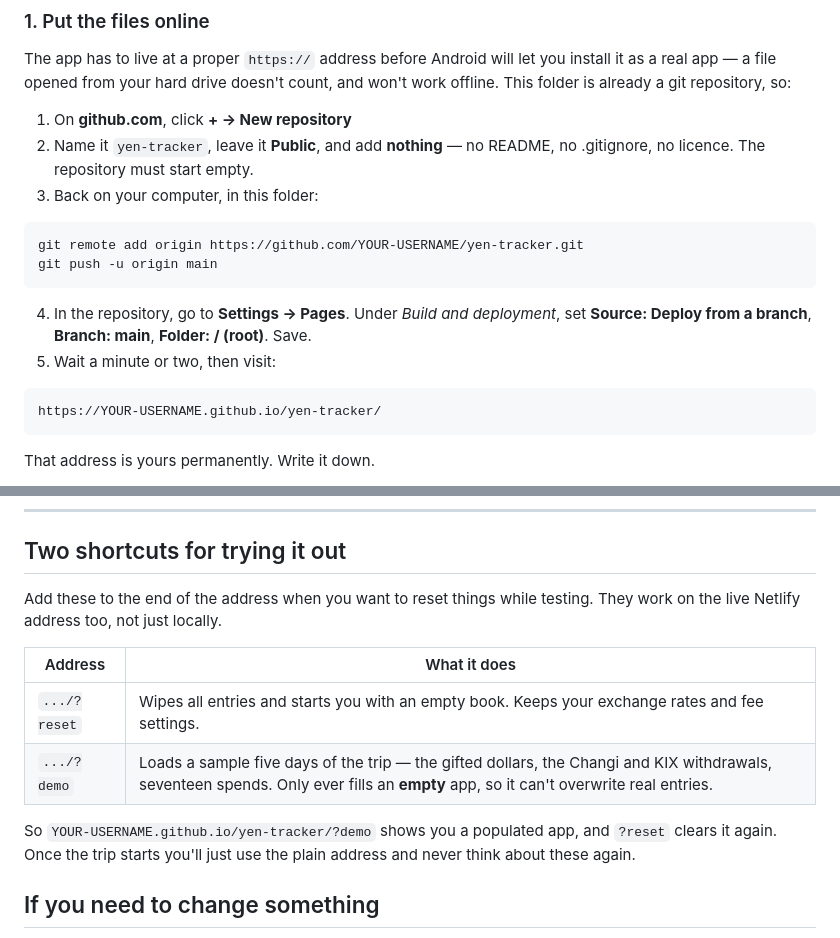
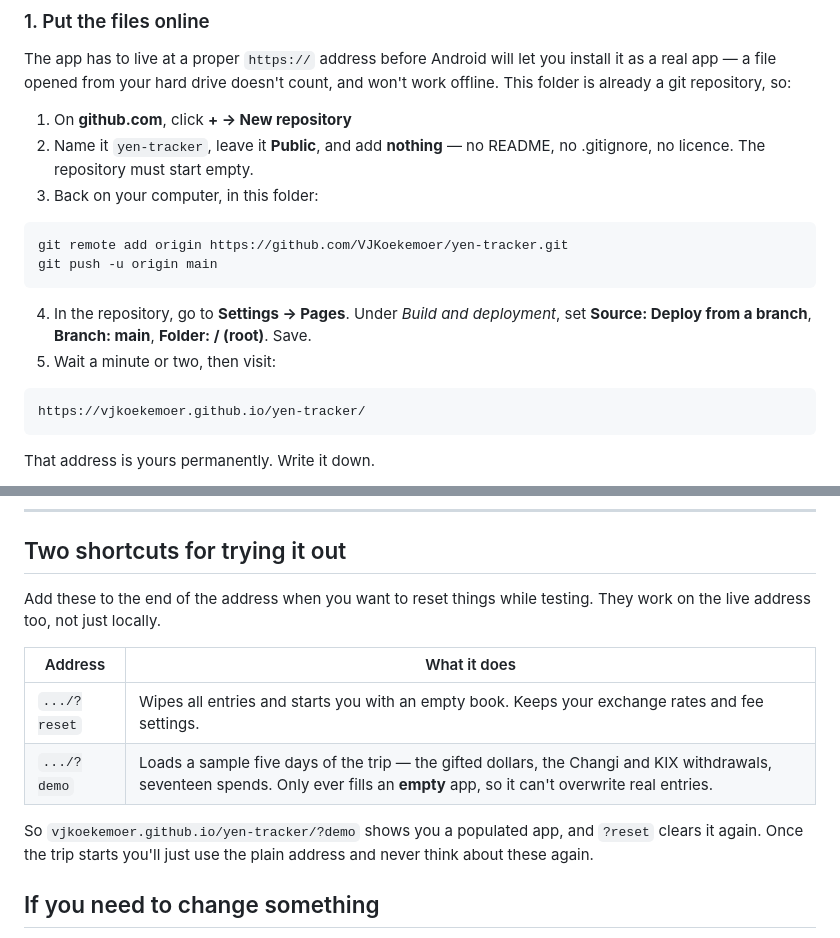
Before and after one commit to VJKoekemoer/yen-tracker, a Markdown page: README.md, 2 parts joined by grey strips. Drawn GitHub-style.

Commit message:
Fill in the real repository and Pages addresses
Co-Authored-By: Claude Opus 5 <noreply@anthropic.com>

````diff
--- a/README.md
+++ b/README.md
@@ -23,7 +23,7 @@ offline. This folder is already a git repository, so:
 3. Back on your computer, in this folder:
 
 ```
-git remote add origin https://github.com/YOUR-USERNAME/yen-tracker.git
+git remote add origin https://github.com/VJKoekemoer/yen-tracker.git
 git push -u origin main
 ```
 
@@ -32,7 +32,7 @@ git push -u origin main
 5. Wait a minute or two, then visit:
 
 ```
-https://YOUR-USERNAME.github.io/yen-tracker/
+https://vjkoekemoer.github.io/yen-tracker/
 ```
 
 That address is yours permanently. Write it down.
@@ -150,14 +150,14 @@ tap wherever they'll let you, and always, always choose to be charged in yen.
 ## Two shortcuts for trying it out
 
 Add these to the end of the address when you want to reset things while testing.
-They work on the live Netlify address too, not just locally.
+They work on the live address too, not just locally.
 
 | Address | What it does |
 |---|---|
 | `.../?reset` | Wipes all entries and starts you with an empty book. Keeps your exchange rates and fee settings. |
 | `.../?demo` | Loads a sample five days of the trip — the gifted dollars, the Changi and KIX withdrawals, seventeen spends. Only ever fills an **empty** app, so it can't overwrite real entries. |
 
-So `YOUR-USERNAME.github.io/yen-tracker/?demo` shows you a populated app, and `?reset`
+So `vjkoekemoer.github.io/yen-tracker/?demo` shows you a populated app, and `?reset`
 clears it again. Once the trip starts you'll just use the plain address and never think
 about these again.
 
````
